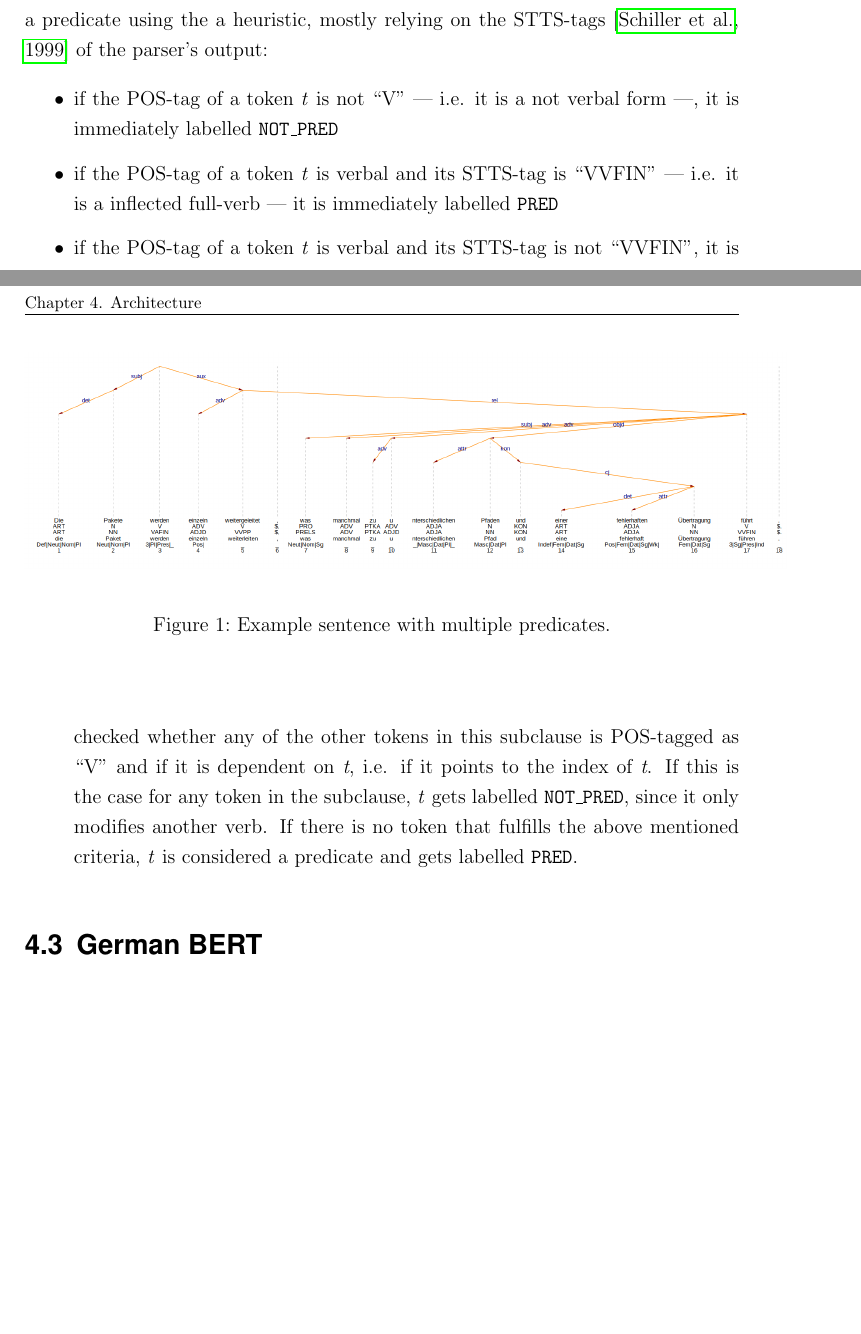
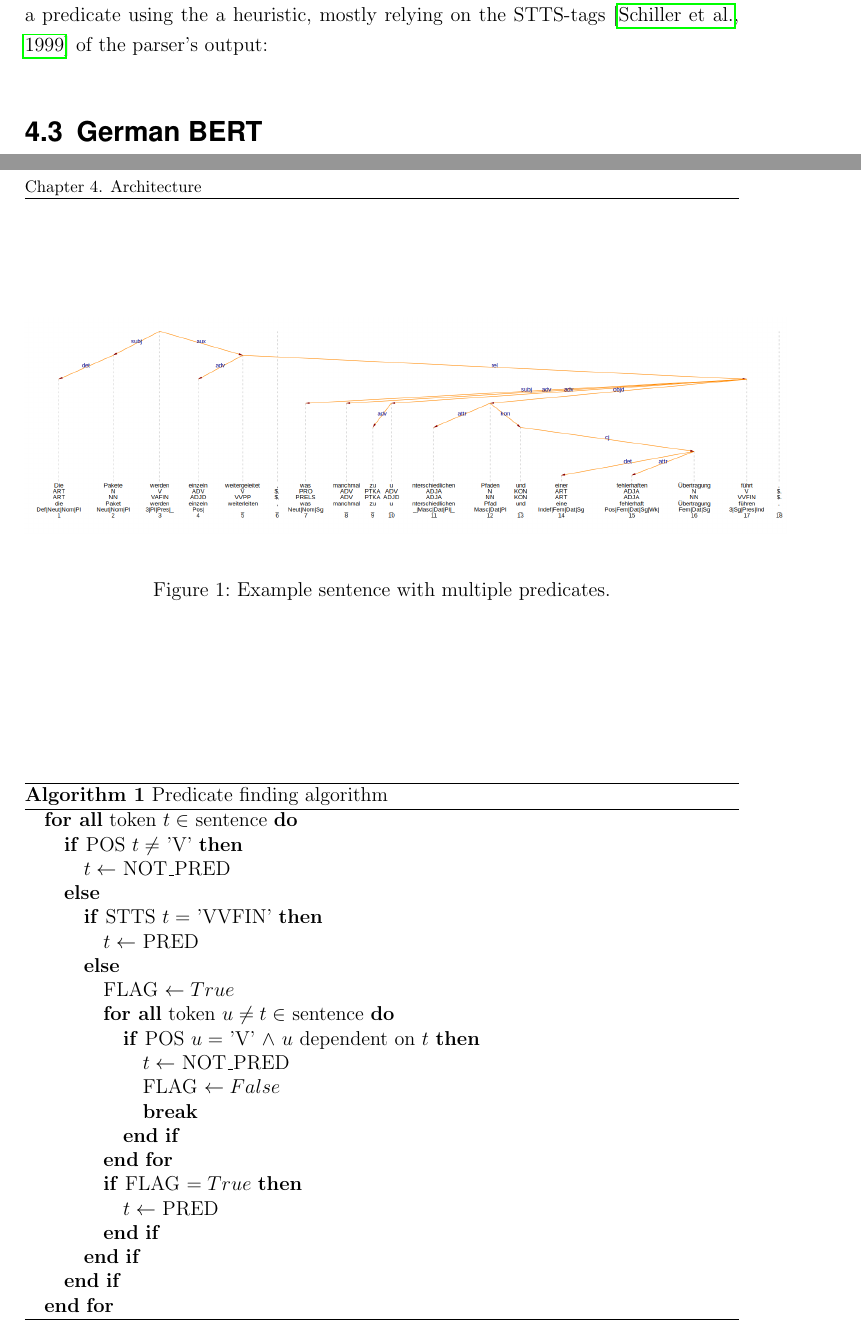
Before and after one commit to JonathanSchaber/Masterarbeit, a LaTeX thesis (thesis/clvorlage/CLthesis.tex, which reads thesis/clvorlage/chapters/chap4_architecture.tex, thesis/clvorlage/settings/preamble.tex): two parts of pages 12 and 13 of 23, joined at a grey line, cut so that both start at the same text, the shorter picture padded with empty space. Compiled offline with pdfLaTeX.

Commit message:
started writing pseudo-code for finding predicates

```diff
--- a/thesis/clvorlage/chapters/chap4_architecture.tex
+++ b/thesis/clvorlage/chapters/chap4_architecture.tex
@@ -18,17 +18,46 @@ Consider the sentence \texttt{Die Pakete werden einzeln weitergeleitet, was manc
 This sentence has three verbs in it, \texttt{werden}, texttt{weitergeleitet}, and \texttt{führt}, but only the last two of them are relevant predicates, i.e. pradicates that carry ``true'' semantics.
 
 %\fig{#1: filename}{#2: label}{#3: long caption}{#4: width}{#5: short caption}
-{\centering \fig{images/exampleParzu.png}{fig:exampleParzu}{Example sentence with multiple predicates.}{16}{ParZu}}
+\fig{images/exampleParzu.png}{fig:example-parzu}{Example sentence with multiple predicates.}{16}{ParZu}
 
-I propose the following algorithm deciding whether a verb in a sentence is or isn't a predicate using the a heuristic, mostly relying on the STTS-tags \citep{schiller1999guidelines} of the parser's output:
+I propose the following algorithm \ref{alg:find-predicates} deciding whether a verb in a sentence is or isn't a predicate using the a heuristic, mostly relying on the STTS-tags \citep{schiller1999guidelines} of the parser's output:
 
-\begin{itemize}
-	\item if the POS-tag of a token \textit{t} is not ``V'' --- i.e. it is a not verbal form ---, it is immediately labelled \texttt{NOT\_PRED}
-	\item if the POS-tag of a token \textit{t} is verbal and its  STTS-tag is ``VVFIN'' --- i.e. it is a inflected full-verb --- it is immediately labelled \texttt{PRED}
-	\item if the POS-tag of a token \textit{t} is verbal and its STTS-tag is not ``VVFIN'', it is checked whether any of the other tokens in this subclause is POS-tagged as ``V'' and if it is dependent on \textit{t}, i.e. if it points to the index of \textit{t}.
-	If this is the case for any token in the subclause, \textit{t} gets labelled \texttt{NOT\_PRED}, since it only modifies another verb.
-	If there is no token that fulfills the above mentioned criteria, \textit{t} is considered a predicate and gets labelled \texttt{PRED}.
-\end{itemize}
+\begin{algorithm}
+\caption{Predicate finding algorithm}
+\label{alg:find-predicates}
+\begin{algorithmic}
+	\FORALL{token $t \in$ sentence}
+		\IF{POS $t \neq$ 'V'}
+			\STATE $t \leftarrow$ NOT\_PRED
+		\ELSE
+			\IF{STTS $t =$ 'VVFIN'}
+				\STATE $t \leftarrow$ PRED
+			\ELSE
+				\STATE FLAG $\leftarrow True$
+				\FORALL{token $u \neq t \in$ sentence}
+					\IF{POS $u =$ 'V' $\land$ $u$ dependent on $t$}
+						\STATE $t \leftarrow$ NOT\_PRED
+						\STATE FLAG $\leftarrow False$
+						\STATE \textbf{break}
+					\ENDIF
+				\ENDFOR
+				\IF{FLAG $= True$}
+					\STATE $t \leftarrow$ PRED
+				\ENDIF
+			\ENDIF
+		\ENDIF
+	\ENDFOR
+\end{algorithmic}
+\end{algorithm}
+
+%
+% \begin{itemize}
+% 	\item if the POS-tag of a token \textit{t} is not ``V'' --- i.e. it is a not verbal form ---, it is immediately labelled \texttt{NOT\_PRED}
+% 	\item if the POS-tag of a token \textit{t} is verbal and its  STTS-tag is ``VVFIN'' --- i.e. it is a inflected full-verb --- it is immediately labelled \texttt{PRED}
+% 	\item if the POS-tag of a token \textit{t} is verbal and its STTS-tag is not ``VVFIN'', it is checked whether any of the other tokens in this subclause is POS-tagged as ``V'' and if it is dependent on \textit{t}, i.e. if it points to the index of \textit{t}.
+% 	If this is the case for any token in the subclause, \textit{t} gets labelled \texttt{NOT\_PRED}, since it only modifies another verb.
+% 	If there is no token that fulfills the above mentioned criteria, \textit{t} is considered a predicate and gets labelled \texttt{PRED}.
+% \end{itemize}
 
 \section{German BERT}
 
--- a/thesis/clvorlage/settings/preamble.tex
+++ b/thesis/clvorlage/settings/preamble.tex
@@ -15,6 +15,12 @@
 
 \usepackage{booktabs} % mehr Optionen zur Gestaltung von Tabellen
 \usepackage{covington} % 'examples' Umgebung fuer linguistische Beispiele
+
+% own packages %%%%%%%%%%%%%%%%%%%%%%%%%%%
+\usepackage{algorithmic}
+\usepackage{algorithm}
+
+
 
 % define toc formatting
 \usepackage[titles]{tocloft}
```
Also changed, not shown: thesis/clvorlage/CLthesis.pdf, thesis/clvorlage/chapters/chap4_architecture.tex (2 more changed lines), 20 other files.
